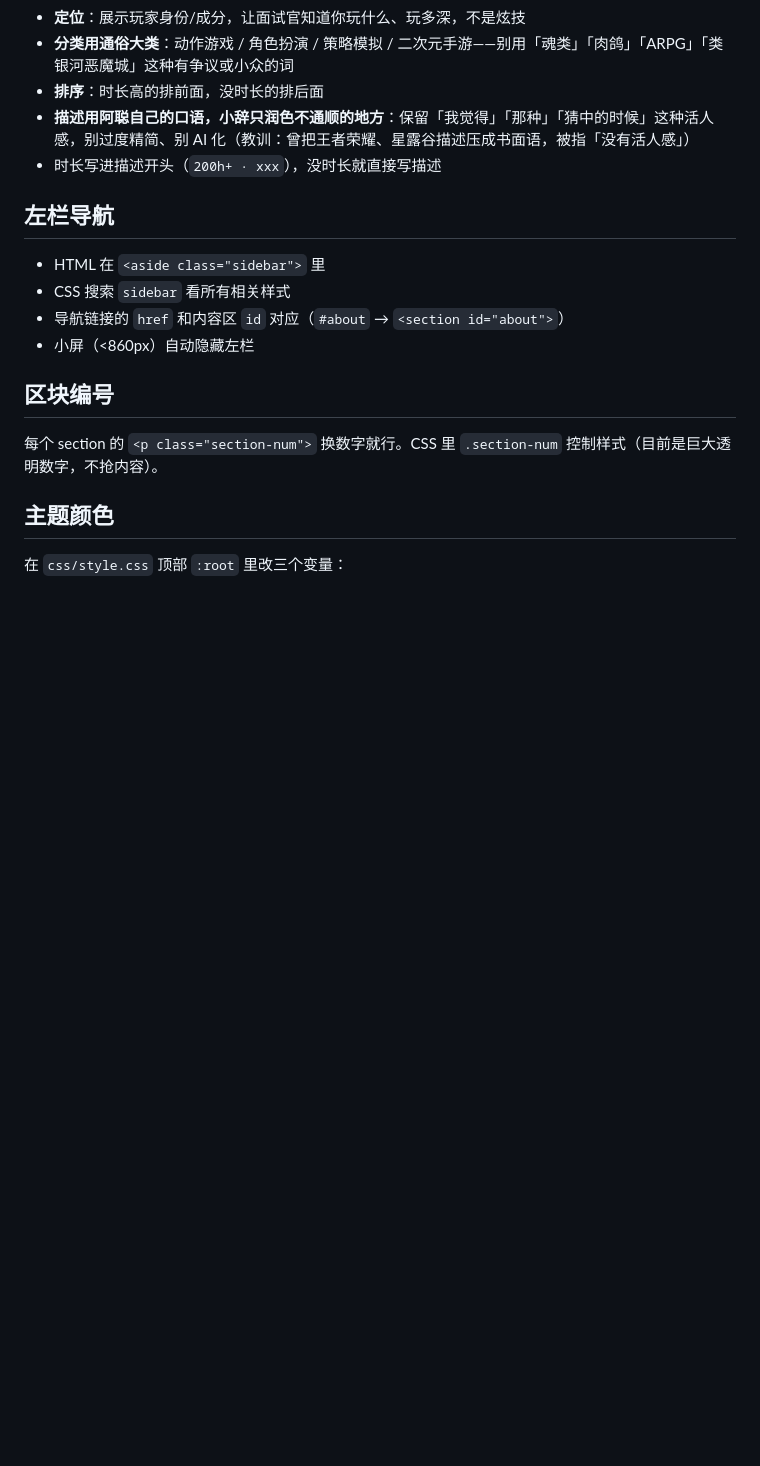
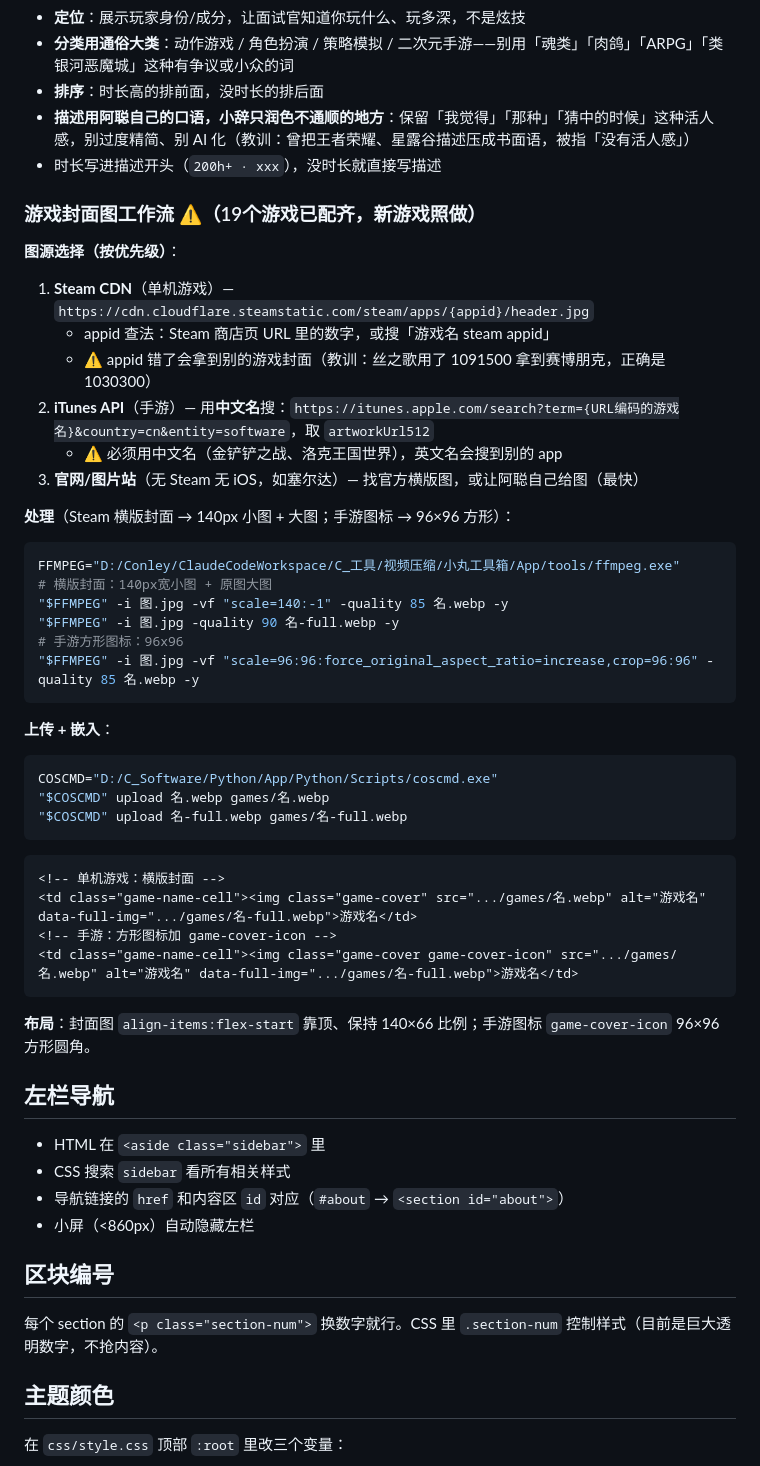
Before and after one commit to LittleWolfff/cgc-ta-portfolio, a Markdown page: CLAUDE.md, the part around the change. Rendered like a GitHub page; blank space fills up the shorter version.

Commit message:
docs: 记录游戏封面图工作流（Steam/iTunes/官网图源+处理+嵌入）
Co-Authored-By: Claude <noreply@anthropic.com>

````diff
--- a/CLAUDE.md
+++ b/CLAUDE.md
@@ -261,6 +261,41 @@ B站「仅自己可见」无法生成分享链接，不能嵌入网站。结论
 - **描述用阿聪自己的口语，小辞只润色不通顺的地方**：保留「我觉得」「那种」「猜中的时候」这种活人感，别过度精简、别 AI 化（教训：曾把王者荣耀、星露谷描述压成书面语，被指「没有活人感」）
 - 时长写进描述开头（`200h+ · xxx`），没时长就直接写描述
 
+### 游戏封面图工作流 ⚠️（19个游戏已配齐，新游戏照做）
+
+**图源选择（按优先级）**：
+1. **Steam CDN**（单机游戏）— `https://cdn.cloudflare.steamstatic.com/steam/apps/{appid}/header.jpg`
+   - appid 查法：Steam 商店页 URL 里的数字，或搜「游戏名 steam appid」
+   - ⚠️ appid 错了会拿到别的游戏封面（教训：丝之歌用了 1091500 拿到赛博朋克，正确是 1030300）
+2. **iTunes API**（手游）— 用**中文名**搜：`https://itunes.apple.com/search?term={URL编码的游戏名}&country=cn&entity=software`，取 `artworkUrl512`
+   - ⚠️ 必须用中文名（金铲铲之战、洛克王国世界），英文名会搜到别的 app
+3. **官网/图片站**（无 Steam 无 iOS，如塞尔达）— 找官方横版图，或让阿聪自己给图（最快）
+
+**处理**（Steam 横版封面 → 140px 小图 + 大图；手游图标 → 96×96 方形）：
+```bash
+FFMPEG="D:/Conley/ClaudeCodeWorkspace/C_工具/视频压缩/小丸工具箱/App/tools/ffmpeg.exe"
+# 横版封面：140px宽小图 + 原图大图
+"$FFMPEG" -i 图.jpg -vf "scale=140:-1" -quality 85 名.webp -y
+"$FFMPEG" -i 图.jpg -quality 90 名-full.webp -y
+# 手游方形图标：96x96
+"$FFMPEG" -i 图.jpg -vf "scale=96:96:force_original_aspect_ratio=increase,crop=96:96" -quality 85 名.webp -y
+```
+
+**上传 + 嵌入**：
+```bash
+COSCMD="D:/C_Software/Python/App/Python/Scripts/coscmd.exe"
+"$COSCMD" upload 名.webp games/名.webp
+"$COSCMD" upload 名-full.webp games/名-full.webp
+```
+```html
+<!-- 单机游戏：横版封面 -->
+<td class="game-name-cell"><img class="game-cover" src=".../games/名.webp" alt="游戏名" data-full-img=".../games/名-full.webp">游戏名</td>
+<!-- 手游：方形图标加 game-cover-icon -->
+<td class="game-name-cell"><img class="game-cover game-cover-icon" src=".../games/名.webp" alt="游戏名" data-full-img=".../games/名-full.webp">游戏名</td>
+```
+
+**布局**：封面图 `align-items:flex-start` 靠顶、保持 140×66 比例；手游图标 `game-cover-icon` 96×96 方形圆角。
+
 ## 左栏导航
 
 - HTML 在 `<aside class="sidebar">` 里
````
